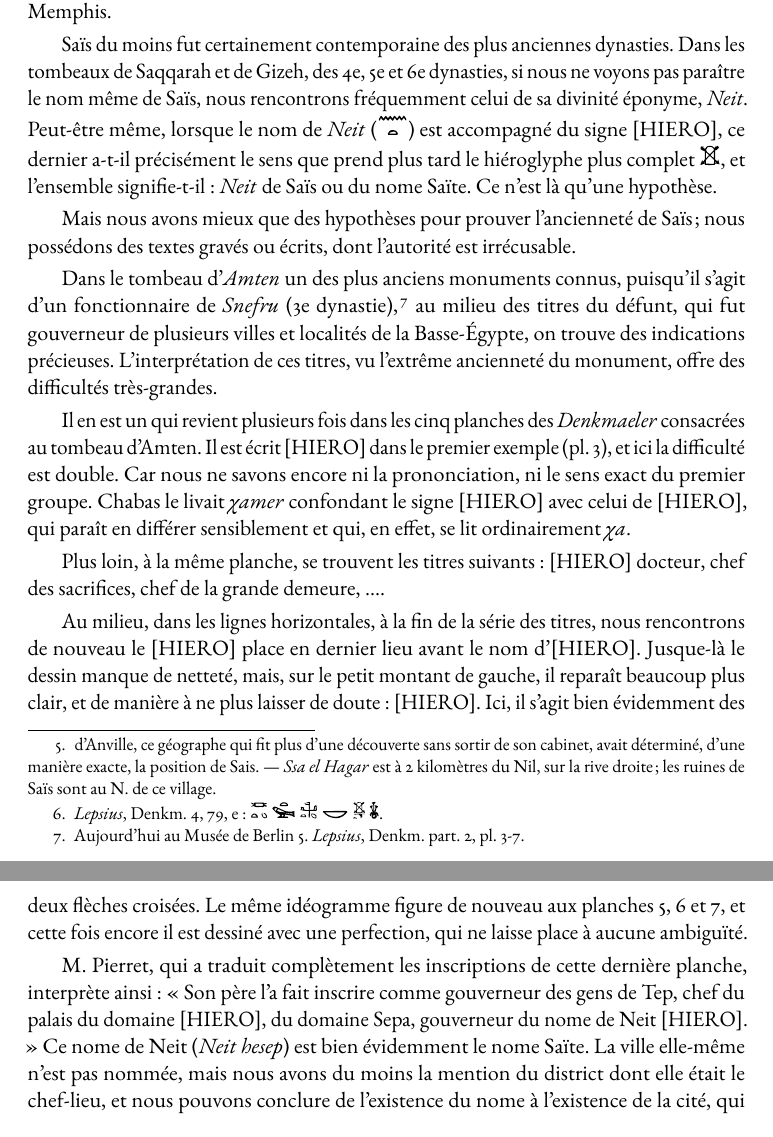
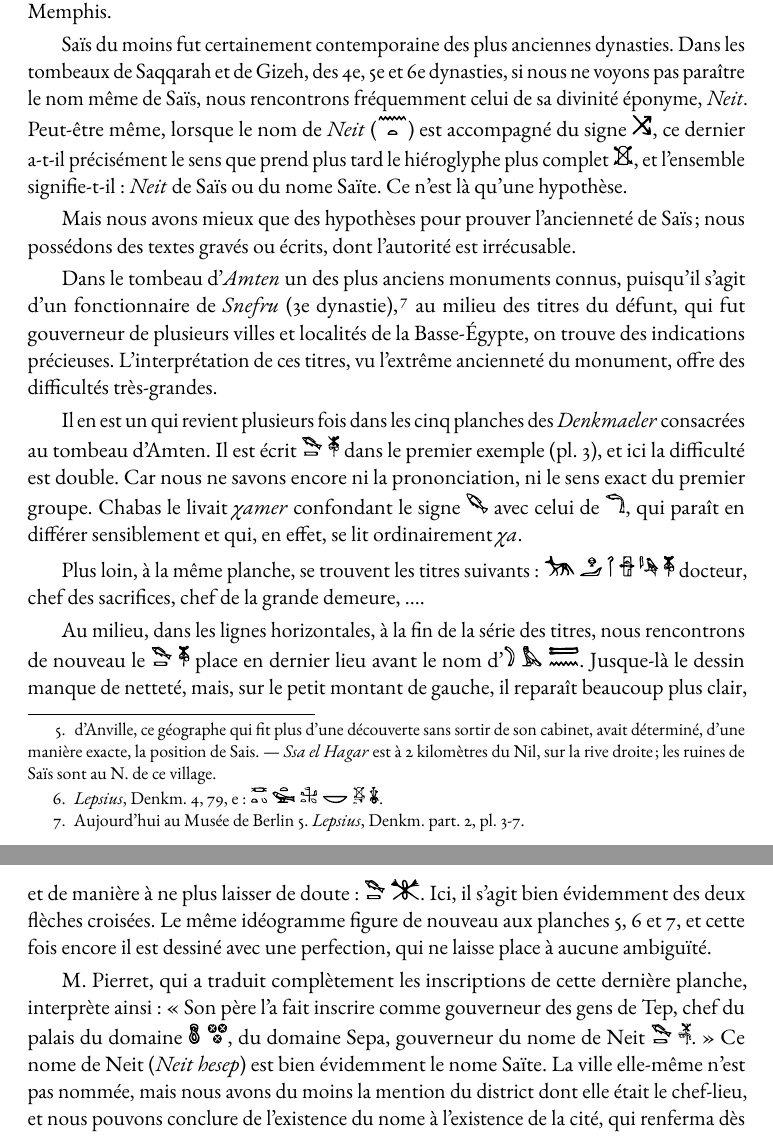
Before and after one commit to solaranamnesis/dominique-mallet, a LaTeX document (culte-neit-sais/full-text-french.tex): two parts of pages 7 and 8 of 115, joined at a grey line, cut so that both start at the same text. Compiled offline with pdfLaTeX.

Commit message:
Update full-text-french.tex

```diff
--- a/culte-neit-sais/full-text-french.tex
+++ b/culte-neit-sais/full-text-french.tex
@@ -69,6 +69,24 @@
 \newcommand*\hieroglyhicsAABC{\includesvg[width=1.5em]{svgs/31.svg}}
 \newcommand*\hieroglyhicsAABD{\includesvg[height=1em]{svgs/32.svg}}
 \newcommand*\hieroglyhicsAABE{\includesvg[height=1em]{svgs/33.svg}}
+\newcommand*\hieroglyhicsAABF{\includesvg[height=1em]{svgs/34.svg}}
+\newcommand*\hieroglyhicsAABG{\includesvg[height=1em]{svgs/35.svg}}
+\newcommand*\hieroglyhicsAABH{\includesvg[height=1em]{svgs/36.svg}}
+\newcommand*\hieroglyhicsAABI{\includesvg[height=1em]{svgs/37.svg}}
+\newcommand*\hieroglyhicsAABJ{\includesvg[height=1em]{svgs/38.svg}}
+\newcommand*\hieroglyhicsAABK{\includesvg[height=1em]{svgs/39.svg}}
+\newcommand*\hieroglyhicsAABL{\includesvg[height=1em]{svgs/40.svg}}
+\newcommand*\hieroglyhicsAABM{\includesvg[height=1em]{svgs/41.svg}}
+\newcommand*\hieroglyhicsAABN{\includesvg[height=1em]{svgs/42.svg}}
+\newcommand*\hieroglyhicsAABO{\includesvg[height=1em]{svgs/43.svg}}
+\newcommand*\hieroglyhicsAABP{\includesvg[height=1em]{svgs/44.svg}}
+\newcommand*\hieroglyhicsAABQ{\includesvg[height=1em]{svgs/45.svg}}
+\newcommand*\hieroglyhicsAABR{\includesvg[height=1em]{svgs/46.svg}}
+\newcommand*\hieroglyhicsAABS{\includesvg[height=1em]{svgs/47.svg}}
+\newcommand*\hieroglyhicsAABT{\includesvg[height=1em]{svgs/48.svg}}
+\newcommand*\hieroglyhicsAABU{\includesvg[height=1em]{svgs/49.svg}}
+\newcommand*\hieroglyhicsAABV{\includesvg[height=1em]{svgs/50.svg}}
+\newcommand*\hieroglyhicsAABW{\includesvg[height=1em]{svgs/51.svg}}
 
 \begin{document}
 \begin{titlepage} % Suppresses headers and footers on the title page
@@ -186,19 +204,19 @@ Le nome Saïte, dont elle était la capitale, se divisait en deux parties : $\hi
 
 Il paraît probable aujourd'hui, contrairement à l'opinion des anciens, que la civilisation en Égypte a remonté le Nil, au lieu de le descendre. Bien que la première race royale soit, dit-on, originaire de Thinis, elle semble avoir établi à Memphis le principal centre de sa domination politique et le plus solide boulevard du pays contre les invasions des peuples de l'orient et de l'occident, de la Syrie et de la Libye. Plusieurs des villes du Delta existaient déjà sans doute lorsque Mena, ayant détourné le Nil, se décida à fonder Memphis.
 
-Saïs du moins fut certainement contemporaine des plus anciennes dynasties. Dans les tombeaux de Saqqarah et de Gizeh, des 4e, 5e et 6e dynasties, si nous ne voyons pas paraître le nom même de Saïs, nous rencontrons fréquemment celui de sa divinité éponyme, \emph{Neit}. Peut-être même, lorsque le nom de \emph{Neit} ($\hieroglyhicsAAAQ$) est accompagné du signe [HIERO], ce dernier a-t-il précisément le sens que prend plus tard le hiéroglyphe plus complet $\hieroglyhicsAAAA$, et l'ensemble signifie-t-il : \emph{Neit} de Saïs ou du nome Saïte. Ce n'est là qu'une hypothèse.
+Saïs du moins fut certainement contemporaine des plus anciennes dynasties. Dans les tombeaux de Saqqarah et de Gizeh, des 4e, 5e et 6e dynasties, si nous ne voyons pas paraître le nom même de Saïs, nous rencontrons fréquemment celui de sa divinité éponyme, \emph{Neit}. Peut-être même, lorsque le nom de \emph{Neit} ($\hieroglyhicsAAAQ$) est accompagné du signe $\hieroglyhicsAABF$, ce dernier a-t-il précisément le sens que prend plus tard le hiéroglyphe plus complet $\hieroglyhicsAAAA$, et l'ensemble signifie-t-il : \emph{Neit} de Saïs ou du nome Saïte. Ce n'est là qu'une hypothèse.
 
 Mais nous avons mieux que des hypothèses pour prouver l'ancienneté de Saïs ; nous possédons des textes gravés ou écrits, dont l'autorité est irrécusable.
 
 Dans le tombeau d'\emph{Amten} un des plus anciens monuments connus, puisqu'il s'agit d'un fonctionnaire de \emph{Snefru} (3e dynastie),\footnote{Aujourd'hui au Musée de Berlin 5. \emph{Lepsius}, Denkm. part. 2, pl. 3-7.} au milieu des titres du défunt, qui fut gouverneur de plusieurs villes et localités de la Basse-Égypte, on trouve des indications précieuses. L'interprétation de ces titres, vu l'extrême ancienneté du monument, offre des difficultés très-grandes.
 
-Il en est un qui revient plusieurs fois dans les cinq planches des \emph{Denkmaeler} consacrées au tombeau d'Amten. Il est écrit [HIERO] dans le premier exemple (pl. 3), et ici la difficulté est double. Car nous ne savons encore ni la prononciation, ni le sens exact du premier groupe. Chabas le livait \emph{χamer} confondant le signe [HIERO] avec celui de [HIERO], qui paraît en différer sensiblement et qui, en effet, se lit ordinairement \emph{χa}.
-
-Plus loin, à la même planche, se trouvent les titres suivants : [HIERO] docteur, chef des sacrifices, chef de la grande demeure, ....
-
-Au milieu, dans les lignes horizontales, à la fin de la série des titres, nous rencontrons de nouveau le [HIERO] place en dernier lieu avant le nom d'[HIERO]. Jusque-là le dessin manque de netteté, mais, sur le petit montant de gauche, il reparaît beaucoup plus clair, et de manière à ne plus laisser de doute : [HIERO]. Ici, il s'agit bien évidemment des deux flèches croisées. Le même idéogramme figure de nouveau aux planches 5, 6 et 7, et cette fois encore il est dessiné avec une perfection, qui ne laisse place à aucune ambiguïté.
-
-M. Pierret, qui a traduit complètement les inscriptions de cette dernière planche, interprète ainsi : « Son père l'a fait inscrire comme gouverneur des gens de Tep, chef du palais du domaine [HIERO], du domaine Sepa, gouverneur du nome de Neit [HIERO]. » Ce nome de Neit (\emph{Neit hesep}) est bien évidemment le nome Saïte. La ville elle-même n'est pas nommée, mais nous avons du moins la mention du district dont elle était le chef-lieu, et nous pouvons conclure de l'existence du nome à l'existence de la cité, qui renferma dès l'origine le temple où Neit était spécialement adorée.
+Il en est un qui revient plusieurs fois dans les cinq planches des \emph{Denkmaeler} consacrées au tombeau d'Amten. Il est écrit $\hieroglyhicsAABG\:\hieroglyhicsAABH$ dans le premier exemple (pl. 3), et ici la difficulté est double. Car nous ne savons encore ni la prononciation, ni le sens exact du premier groupe. Chabas le livait \emph{χamer} confondant le signe $\hieroglyhicsAABI$ avec celui de $\hieroglyhicsAABJ$, qui paraît en différer sensiblement et qui, en effet, se lit ordinairement \emph{χa}.
+
+Plus loin, à la même planche, se trouvent les titres suivants : $\hieroglyhicsAABK\:\hieroglyhicsAABL\:\hieroglyhicsAABM\:\hieroglyhicsAABN\:\hieroglyhicsAABO\:\hieroglyhicsAABP$ docteur, chef des sacrifices, chef de la grande demeure, ....
+
+Au milieu, dans les lignes horizontales, à la fin de la série des titres, nous rencontrons de nouveau le $\hieroglyhicsAABG\:\hieroglyhicsAABP$ place en dernier lieu avant le nom d'$\hieroglyhicsAABQ\:\hieroglyhicsAABR\:\hieroglyhicsAABS$. Jusque-là le dessin manque de netteté, mais, sur le petit montant de gauche, il reparaît beaucoup plus clair, et de manière à ne plus laisser de doute : $\hieroglyhicsAABG\:\hieroglyhicsAABT$. Ici, il s'agit bien évidemment des deux flèches croisées. Le même idéogramme figure de nouveau aux planches 5, 6 et 7, et cette fois encore il est dessiné avec une perfection, qui ne laisse place à aucune ambiguïté.
+
+M. Pierret, qui a traduit complètement les inscriptions de cette dernière planche, interprète ainsi : « Son père l'a fait inscrire comme gouverneur des gens de Tep, chef du palais du domaine $\hieroglyhicsAABU\:\hieroglyhicsAABV$, du domaine Sepa, gouverneur du nome de Neit $\hieroglyhicsAABG\:\hieroglyhicsAABW$. » Ce nome de Neit (\emph{Neit hesep}) est bien évidemment le nome Saïte. La ville elle-même n'est pas nommée, mais nous avons du moins la mention du district dont elle était le chef-lieu, et nous pouvons conclure de l'existence du nome à l'existence de la cité, qui renferma dès l'origine le temple où Neit était spécialement adorée.
 
 La pyramide d'Ounas (dernier roi de la 5e dynastie), dont les textes ont été publiés et traduits par M. Maspero, est plus explicite. Elle nous présente le nom de Saïs écrit phonétiquement, et de la manière la plus complète. On trouve en effet, à la ligne 556, une invocation ainsi conçue : [HIERO] ô siège dc Saïs, grâce à la traversée ... que fait \emph{χnum} apportant ces choses à \emph{Unas}, c'est \emph{Unas Sokari} au \emph{Rosta-u}, \emph{etc.}
 
```
